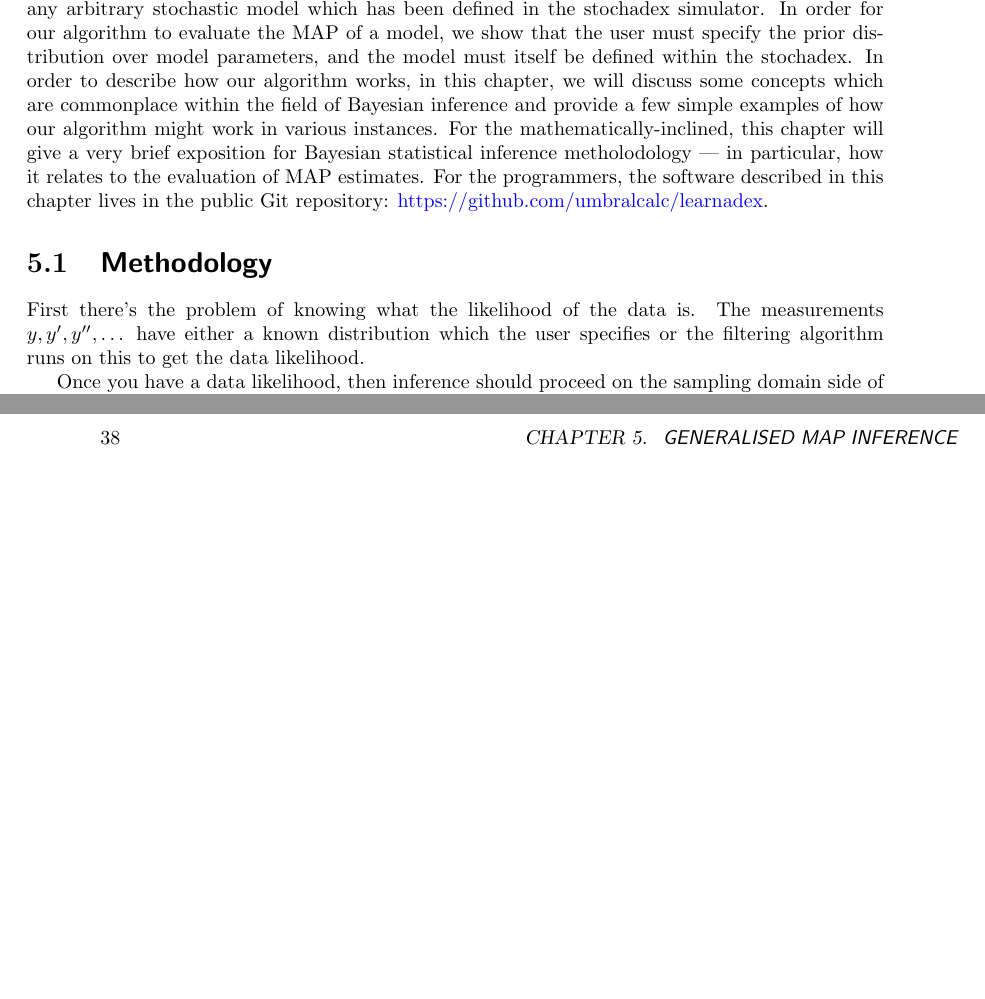
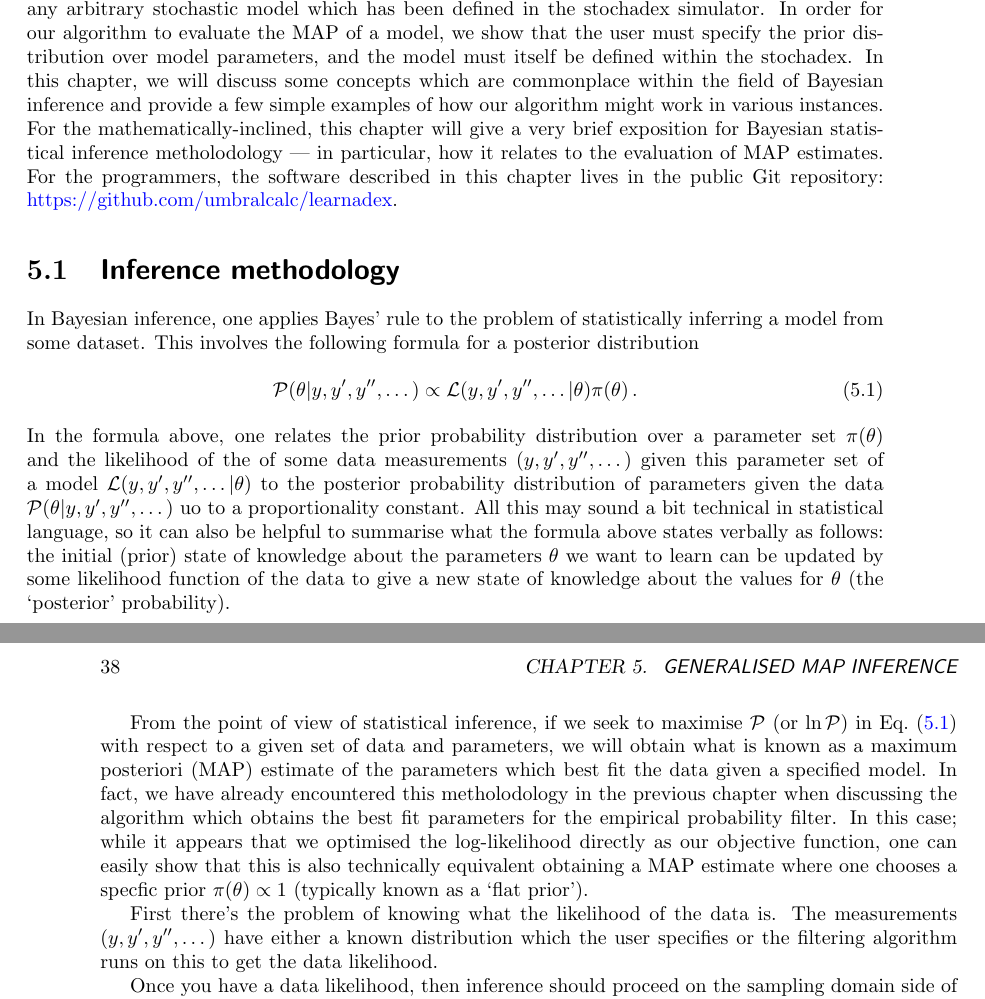
Before and after one commit to umbralcalc/worlds-of-observation, a LaTeX thesis (book.tex, which reads generalised_map_inference/chapter.tex): two parts of pages 43 and 44 of 92, joined at a grey line, cut so that both start at the same text, the shorter picture padded with empty space. Compiled offline with pdfLaTeX.

Commit message:
added some more text on statistical inference methodology

```diff
--- a/generalised_map_inference/chapter.tex
+++ b/generalised_map_inference/chapter.tex
@@ -1,11 +1,22 @@
 \chapter{\sffamily Generalised MAP inference}
 
-{\bfseries\sffamily Concept.} To largely generalise the procedure of statistical inference for any model using an algorithm which builds from techniques we developed in the previous chapter. When we say `statistical inference' here; we specifically mean computing the maximum a posteriori (MAP) estimate for any arbitrary stochastic model which has been defined in the stochadex simulator. In order for our algorithm to evaluate the MAP of a model, we show that the user must specify the prior distribution over model parameters, and the model must itself be defined within the stochadex. In order to describe how our algorithm works, in this chapter, we will discuss some concepts which are commonplace within the field of Bayesian inference and provide a few simple examples of how our algorithm might work in various instances. For the mathematically-inclined, this chapter will give a very brief exposition for Bayesian statistical inference metholodology --- in particular, how it relates to the evaluation of MAP estimates. For the programmers, the software described in this chapter lives in the public Git repository: \href{https://github.com/umbralcalc/learnadex}{https://github.com/umbralcalc/learnadex}.
+{\bfseries\sffamily Concept.} To largely generalise the procedure of statistical inference for any model using an algorithm which builds from techniques we developed in the previous chapter. When we say `statistical inference' here; we specifically mean computing the maximum a posteriori (MAP) estimate for any arbitrary stochastic model which has been defined in the stochadex simulator. In order for our algorithm to evaluate the MAP of a model, we show that the user must specify the prior distribution over model parameters, and the model must itself be defined within the stochadex. In this chapter, we will discuss some concepts which are commonplace within the field of Bayesian inference and provide a few simple examples of how our algorithm might work in various instances. For the mathematically-inclined, this chapter will give a very brief exposition for Bayesian statistical inference metholodology --- in particular, how it relates to the evaluation of MAP estimates. For the programmers, the software described in this chapter lives in the public Git repository: \href{https://github.com/umbralcalc/learnadex}{https://github.com/umbralcalc/learnadex}.
 
 
-\section{\sffamily Methodology}
+\section{\sffamily Inference methodology}
 
-First there's the problem of knowing what the likelihood of the data is. The measurements $y, y', y'', \dots$ have either a known distribution which the user specifies or the filtering algorithm runs on this to get the data likelihood.
+In Bayesian inference, one applies Bayes' rule to the problem of statistically inferring a model from some dataset. This involves the following formula for a posterior distribution
+%%
+\begin{align}
+{\cal P}(\theta \vert y, y', y'', \dots) \propto {\cal L}(y, y', y'', \dots\vert \theta )\pi (\theta ) \label{eq:bayes-rule} \,.
+\end{align}
+%%
+In the formula above, one relates the prior probability distribution over a parameter set $\pi (\theta )$ and the likelihood of the of some data measurements $(y, y', y'', \dots)$ given this parameter set of a model ${\cal L}(y, y', y'', \dots \vert \theta )$ to the posterior probability distribution of parameters given the data ${\cal P}(\theta \vert y, y', y'', \dots)$ uo to a proportionality constant. All this may sound a bit technical in statistical language, so it can also be helpful to summarise what the formula above states verbally as follows: the initial (prior) state of knowledge about the parameters $\theta$ we want to learn can be updated by some likelihood function of the data to give a new state of knowledge about the values for $\theta$ (the `posterior' probability).
+
+From the point of view of statistical inference, if we seek to maximise ${\cal P}$ (or $\ln {\cal P}$) in Eq.~(\ref{eq:bayes-rule}) with respect to a given set of data and parameters, we will obtain what is known as a maximum posteriori (MAP) estimate of the parameters which best fit the data given a specified model. In fact, we have already encountered this metholodology in the previous chapter when discussing the algorithm which obtains the best fit parameters for the empirical probability filter. In this case; while it appears that we optimised the log-likelihood directly as our objective function, one can easily show that this is also technically equivalent obtaining a MAP estimate where one chooses a specfic prior $\pi (\theta ) \propto 1$ (typically known as a `flat prior').
+
+
+First there's the problem of knowing what the likelihood of the data is. The measurements $(y, y', y'', \dots)$ have either a known distribution which the user specifies or the filtering algorithm runs on this to get the data likelihood.
 
 Once you have a data likelihood, then inference should proceed on the sampling domain side of things where the filtering algorithm is used again! This time with a tunable conditional probability that is a gaussian with mean and variance estimated directly from the history (don't optimise it like in Bayesian optimisation!) with a tunable exponential timestep kernel (timestep being the optimiser step here) and the resulting function can be optimised (or draw monte-carlo samples from) in an EM algorithm approach. The resulting Gaussian function could also exploit gradients for SGD.
 
```
